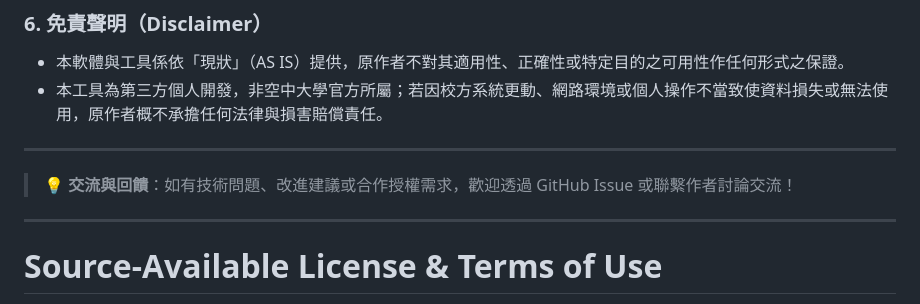
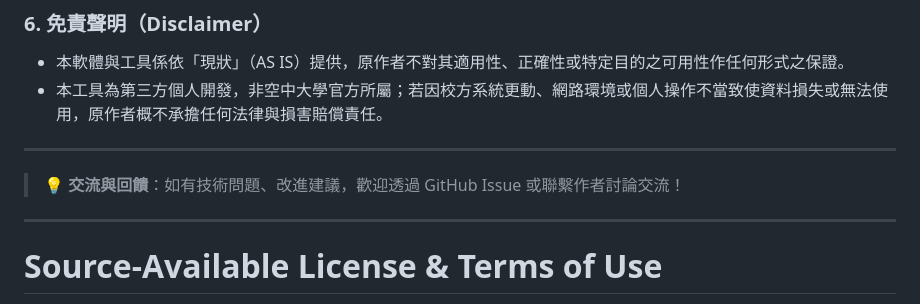
Before and after one commit to zhuj05/nou-study-tools, a Markdown page: LICENSE.md, the part around the change. Rendered like a GitHub page.

Commit message:
Update LICENSE.md
Signed-off-by: jiayi-zhu <118984711+zhuj05@users.noreply.github.com>

```diff
--- a/LICENSE.md
+++ b/LICENSE.md
@@ -28,7 +28,7 @@
 
 ---
 
-> 💡 **交流與回饋**：如有技術問題、改進建議或合作授權需求，歡迎透過 GitHub Issue 或聯繫作者討論交流！
+> 💡 **交流與回饋**：如有技術問題、改進建議，歡迎透過 GitHub Issue 或聯繫作者討論交流！
 
 ---
 
```
